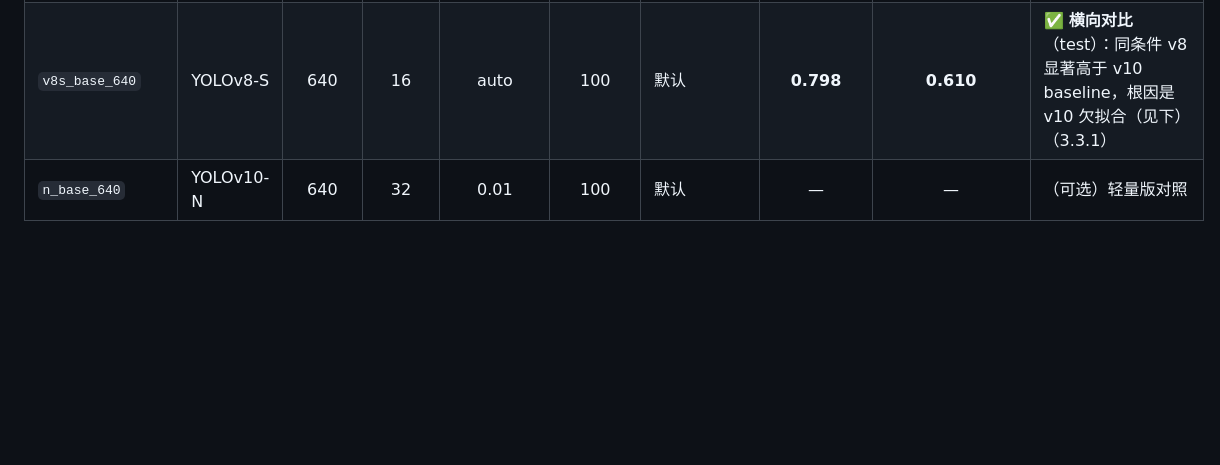
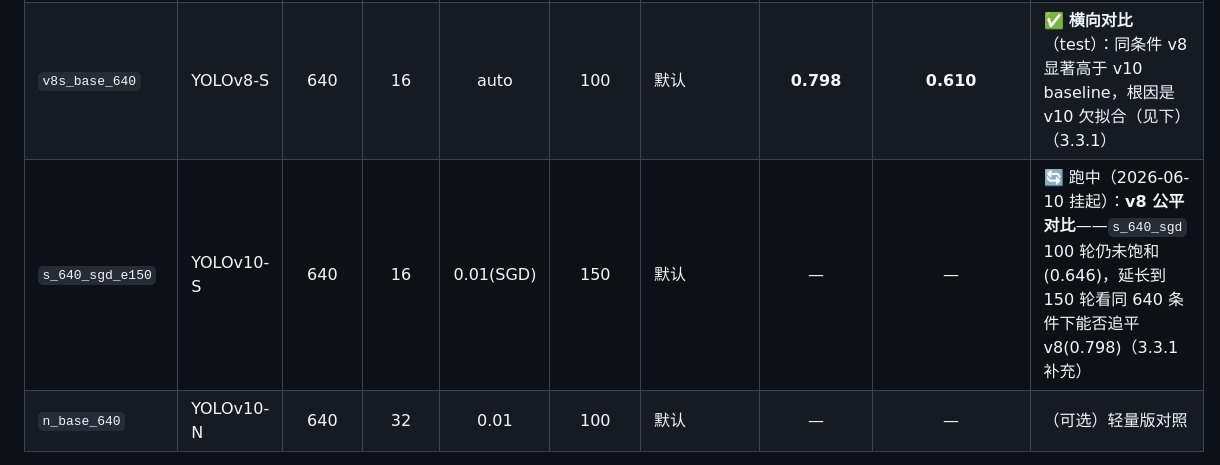
Before and after one commit to Crescenttttt/deep-learning-cv-practice, a Markdown page: experiments.md, the part around the change. GitHub-like rendering; blank space fills up the shorter version.

Commit message:
登记 v8 公平对比实验 s_640_sgd_e150（150 轮，2026-06-10 挂起）
Co-Authored-By: Claude Fable 5 <noreply@anthropic.com>

```diff
--- a/experiments.md
+++ b/experiments.md
@@ -15,6 +15,7 @@
 | **`s_1280_sgd_e150`** | YOLOv10-S | 1280 | 8 | 0.01(SGD) | 150 | 默认 | **0.771** | **0.601** | ✅ **最终主实验**（test）：叠加 1280+SGD，比 baseline **+0.356(+86%)**，mAP@.5:.95 基本追平 v8（0.601 vs 0.610） |
 | `s_nomosaic` | YOLOv10-S | 640 | 16 | 0.01(SGD) | 100 | **全程关 mosaic**(--mosaic 0) | **0.629** | **0.477** | ✅ **增广消融**（test）：对照 `s_640_sgd`（仅 mosaic 不同）0.646/0.494 → 关 mosaic **−0.017**，证明 mosaic 有正贡献（3.2.3） |
 | `v8s_base_640` | YOLOv8-S | 640 | 16 | auto | 100 | 默认 | **0.798** | **0.610** | ✅ **横向对比**（test）：同条件 v8 显著高于 v10 baseline，根因是 v10 欠拟合（见下）（3.3.1） |
+| `s_640_sgd_e150` | YOLOv10-S | 640 | 16 | 0.01(SGD) | 150 | 默认 | — | — | 🔄 跑中（2026-06-10 挂起）：**v8 公平对比**——`s_640_sgd` 100 轮仍未饱和(0.646)，延长到 150 轮看同 640 条件下能否追平 v8(0.798)（3.3.1 补充） |
 | `n_base_640` | YOLOv10-N | 640 | 32 | 0.01 | 100 | 默认 | — | — | （可选）轻量版对照 |
 
 > 及格线（任务 1.3.3，先调研后定）：mAP@0.5 ≥ 0.70。达不到则进入调参循环。
```
